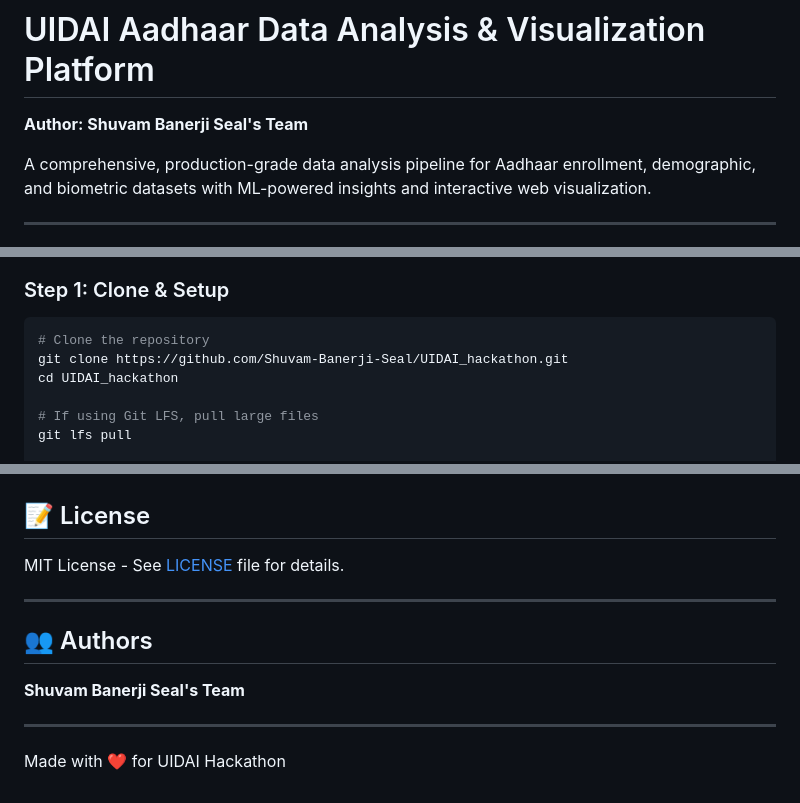
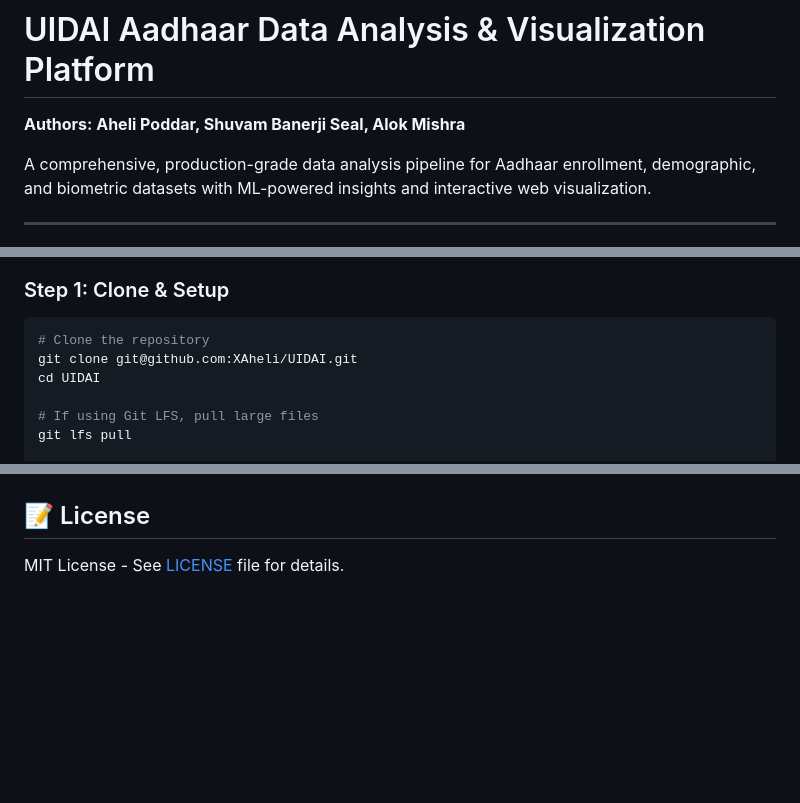
Before and after one commit to XAheli/UIDAI, a Markdown page: README.md, 3 parts joined by grey strips. Rendered like a GitHub page; blank space fills up the shorter version.

Commit message:
updt: README.md

````diff
--- a/README.md
+++ b/README.md
@@ -1,6 +1,6 @@
 # UIDAI Aadhaar Data Analysis & Visualization Platform
 
-**Author: Shuvam Banerji Seal's Team**
+**Authors: Aheli Poddar, Shuvam Banerji Seal, Alok Mishra**
 
 A comprehensive, production-grade data analysis pipeline for Aadhaar enrollment, demographic, and biometric datasets with ML-powered insights and interactive web visualization.
 
@@ -77,8 +77,8 @@ UIDAI_hackathon/
 
 ```bash
 # Clone the repository
-git clone https://github.com/Shuvam-Banerji-Seal/UIDAI_hackathon.git
-cd UIDAI_hackathon
+git clone git@github.com:XAheli/UIDAI.git
+cd UIDAI
 
 # If using Git LFS, pull large files
 git lfs pull
@@ -368,13 +368,3 @@ ls -la Dataset/corrected_dataset/enrollement/
 ## 📝 License
 
 MIT License - See [LICENSE](LICENSE) file for details.
-
----
-
-## 👥 Authors
-
-**Shuvam Banerji Seal's Team**
-
----
-
-Made with ❤️ for UIDAI Hackathon
````
